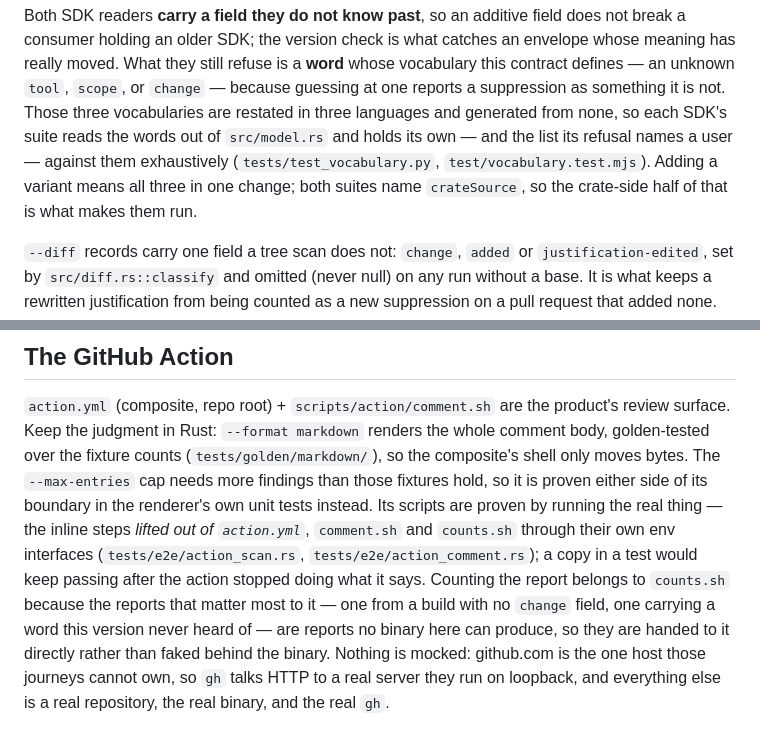
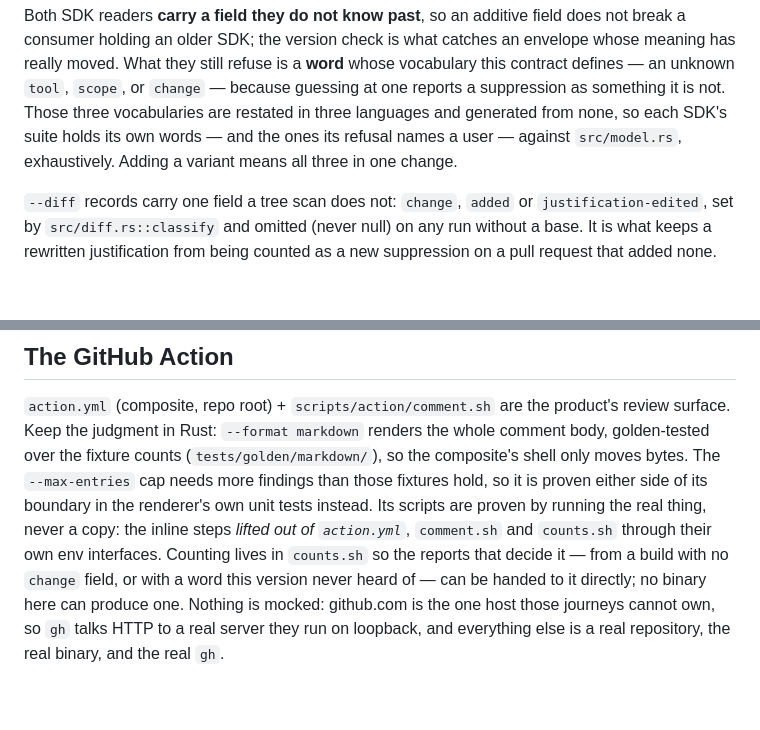
Before and after one commit to nickderobertis/notignored, a Markdown page: AGENTS.md, 2 parts joined by grey strips. Drawn GitHub-style; blank space fills up the shorter version.

```diff
--- a/AGENTS.md
+++ b/AGENTS.md
@@ -134,11 +134,9 @@ an envelope whose meaning has really moved. What they still refuse is a **word**
 whose vocabulary this contract defines — an unknown `tool`, `scope`, or `change`
 — because guessing at one reports a suppression as something it is not. Those
 three vocabularies are restated in three languages and generated from none, so
-each SDK's suite reads the words out of `src/model.rs` and holds its own — and
-the list its refusal names a user — against them exhaustively
-(`tests/test_vocabulary.py`, `test/vocabulary.test.mjs`). Adding a variant means
-all three in one change; both suites name `crateSource`, so the crate-side half
-of that is what makes them run.
+each SDK's suite holds its own words — and the ones its refusal names a user —
+against `src/model.rs`, exhaustively. Adding a variant means all three in one
+change.
 
 `--diff` records carry one field a tree scan does not: `change`, `added` or
 `justification-edited`, set by `src/diff.rs::classify` and omitted (never null)
@@ -201,14 +199,11 @@ the whole comment body, golden-tested over the fixture counts
 (`tests/golden/markdown/`), so the composite's shell only moves bytes. The
 `--max-entries` cap needs more findings than those fixtures hold, so it is proven
 either side of its boundary in the renderer's own unit tests instead. Its scripts
-are proven by running the real thing — the inline steps *lifted out of
-`action.yml`*, `comment.sh` and `counts.sh` through their own env interfaces
-(`tests/e2e/action_scan.rs`, `tests/e2e/action_comment.rs`); a copy in a test
-would keep passing after the action stopped doing what it says. Counting the
-report belongs to `counts.sh` because the reports that matter most to it — one
-from a build with no `change` field, one carrying a word this version never heard
-of — are reports no binary here can produce, so they are handed to it directly
-rather than faked behind the binary. Nothing is
+are proven by running the real thing, never a copy: the inline steps *lifted out
+of `action.yml`*, `comment.sh` and `counts.sh` through their own env interfaces.
+Counting lives in `counts.sh` so the reports that decide it — from a build with
+no `change` field, or with a word this version never heard of — can be handed to
+it directly; no binary here can produce one. Nothing is
 mocked: github.com is the one host those journeys cannot own, so `gh` talks HTTP
 to a real server they run on loopback, and everything else is a real repository,
 the real binary, and the real `gh`.
```
Also changed, not shown: npm/notignored-sdk/AGENTS.md (+0 -8 lines), python/notignored-sdk/AGENTS.md (+8 -20 lines).
